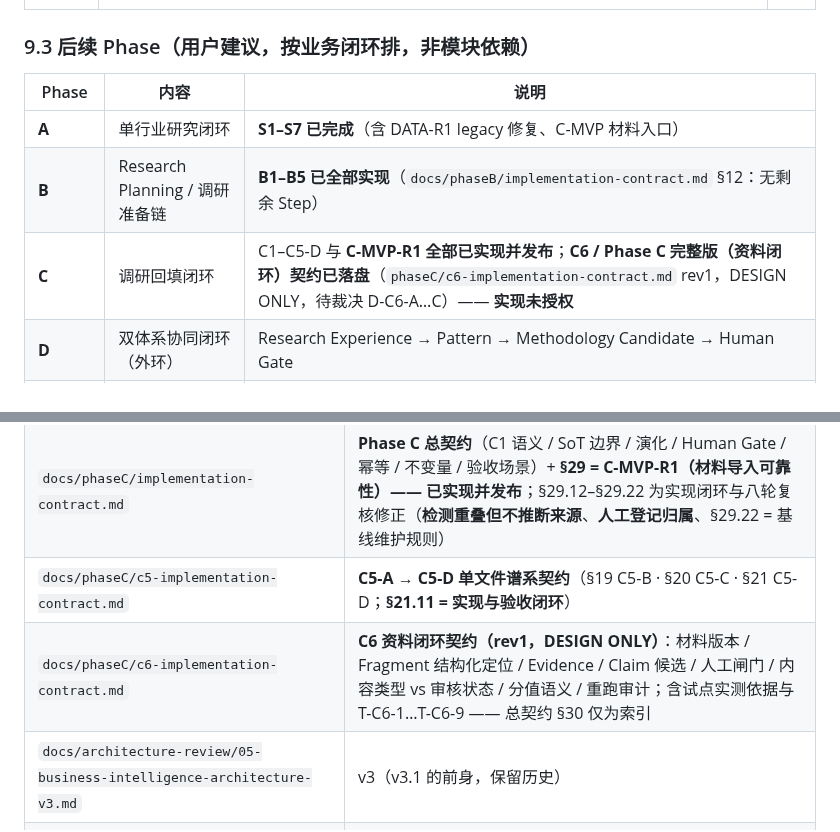
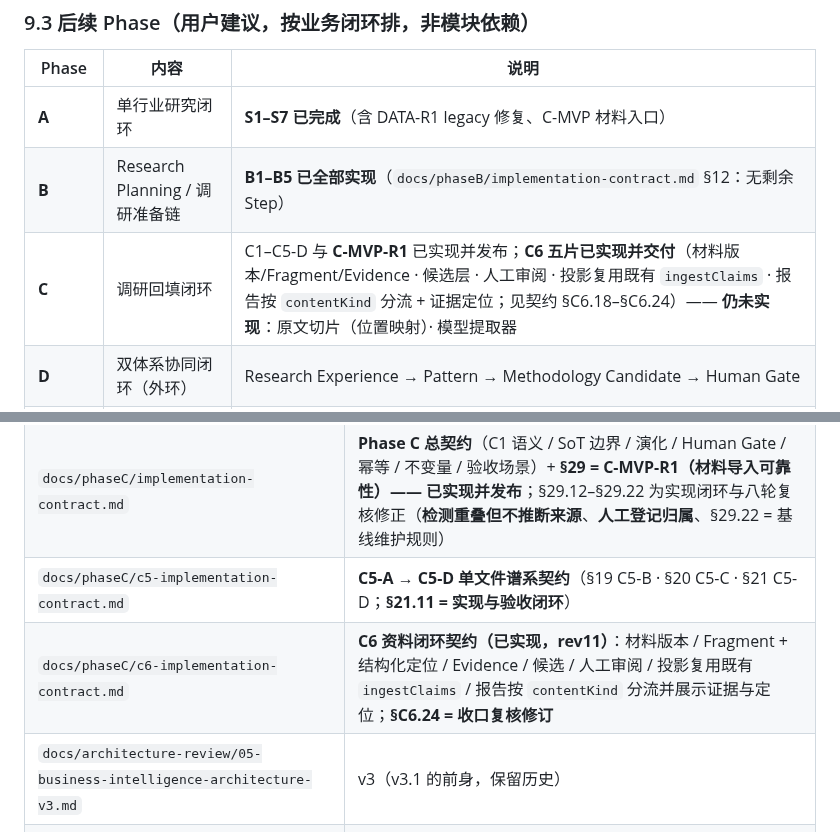
Before and after one commit to bufan528/tiancha, a Markdown page: docs/HANDOFF.md, 2 parts joined by grey strips. Rendered like a GitHub page.

Commit message:
docs: finish syncing the C6 status in HANDOFF (progress table + contract index row)

```diff
--- a/docs/HANDOFF.md
+++ b/docs/HANDOFF.md
@@ -530,7 +530,7 @@ PoolItem    : item-<slotId>-<normalizedClaimRef>
 |---|---|---|
 | **A** | 单行业研究闭环 | **S1–S7 已完成**（含 DATA-R1 legacy 修复、C-MVP 材料入口） |
 | **B** | Research Planning / 调研准备链 | **B1–B5 已全部实现**（`docs/phaseB/implementation-contract.md` §12：无剩余 Step） |
-| **C** | 调研回填闭环 | C1–C5-D 与 **C-MVP-R1 全部已实现并发布**；**C6 / Phase C 完整版（资料闭环）契约已落盘**（`phaseC/c6-implementation-contract.md` rev1，DESIGN ONLY，待裁决 D-C6-A…C）—— **实现未授权** |
+| **C** | 调研回填闭环 | C1–C5-D 与 **C-MVP-R1** 已实现并发布；**C6 五片已实现并交付**（材料版本/Fragment/Evidence · 候选层 · 人工审阅 · 投影复用既有 `ingestClaims` · 报告按 `contentKind` 分流 + 证据定位；见契约 §C6.18–§C6.24）—— **仍未实现**：原文切片（位置映射）· 模型提取器 |
 | **D** | 双体系协同闭环（外环） | Research Experience → Pattern → Methodology Candidate → Human Gate |
 | **E** | 自动化与规模化 | 自动搜集 + 赛道识别 + Wind 接入（**入口能力**） |
 | F（横向） | Report（投影） | 任何阶段可生成；不占 Phase |
@@ -667,7 +667,7 @@ node --import tsx src/cli/tiancha.ts research smoke                            #
 | `docs/phaseB/implementation-contract.md` | **Phase B v1 实现契约（B1–B5 已全部实现，见其 §12）**：Need → Position → Target → Fit → Diligence 的字段/identity/不变量/写入边界/T-B 验收 |
 | `docs/phaseC/implementation-contract.md` | **Phase C 总契约**（C1 语义 / SoT 边界 / 演化 / Human Gate / 幂等 / 不变量 / 验收场景）+ **§29 = C-MVP-R1（材料导入可靠性）—— 已实现并发布**；§29.12–§29.22 为实现闭环与八轮复核修正（**检测重叠但不推断来源**、**人工登记归属**、§29.22 = 基线维护规则） |
 | `docs/phaseC/c5-implementation-contract.md` | **C5-A → C5-D 单文件谱系契约**（§19 C5-B · §20 C5-C · §21 C5-D；**§21.11 = 实现与验收闭环**） |
-| `docs/phaseC/c6-implementation-contract.md` | **C6 资料闭环契约（rev1，DESIGN ONLY）**：材料版本 / Fragment 结构化定位 / Evidence / Claim 候选 / 人工闸门 / 内容类型 vs 审核状态 / 分值语义 / 重跑审计；含试点实测依据与 T-C6-1…T-C6-9 —— 总契约 §30 仅为索引 |
+| `docs/phaseC/c6-implementation-contract.md` | **C6 资料闭环契约（已实现，rev11）**：材料版本 / Fragment + 结构化定位 / Evidence / 候选 / 人工审阅 / 投影复用既有 `ingestClaims` / 报告按 `contentKind` 分流并展示证据与定位；**§C6.24 = 收口复核修订** |
 | `docs/architecture-review/05-business-intelligence-architecture-v3.md` | v3（v3.1 的前身，保留历史） |
 | `docs/architecture-review/04-research-intelligence-architecture-review.md` | 实现状态盘点 + 需求映射（部分设计已被 06 取代） |
 | `docs/architecture-review/01/02/03-*` | 早期 Gap Report / Blueprint v2 / v2.1-final-lock / rebaseline v3.1（**历史，部分过时**） |
```
